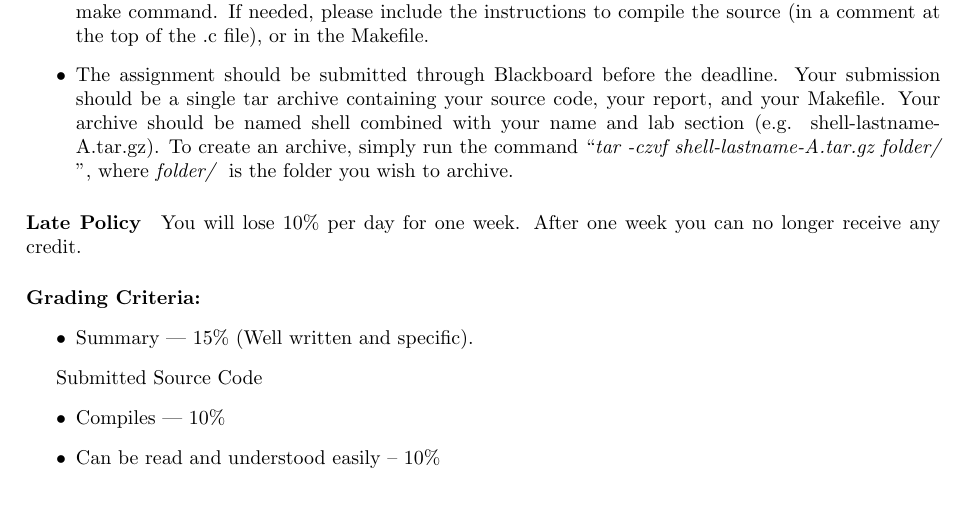
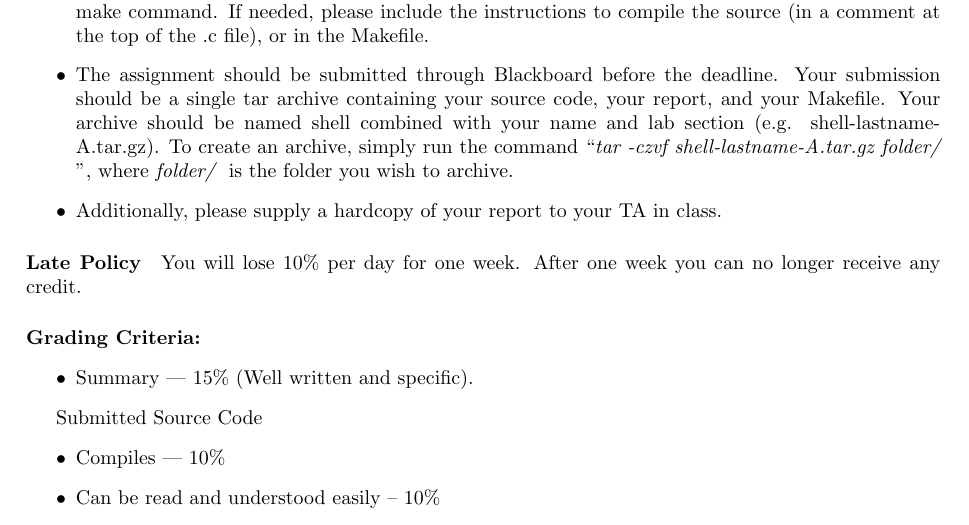
Before and after one commit to travisreed-wf/labs, a LaTeX document (proj1/project1.tex): part of page 1 of 5, cut so that both start at the same text. Compiled offline with pdfLaTeX.

Commit message:
Add hardcopy requirement for Proj 1

```diff
--- a/proj1/project1.tex
+++ b/proj1/project1.tex
@@ -45,6 +45,7 @@ Include the following:
  Your archive should be named shell combined with your name and lab section (e.g. shell-lastname-A.tar.gz).
  To create an archive, simply run the command ``{\em tar -czvf shell-lastname-A.tar.gz folder/ }",
  where {\em folder/ } is the folder you wish to archive.
+ \item Additionally, please supply a hardcopy of your report to your TA in class.
 \end{itemize}
 
 \paragraph{Late Policy}
```
Also changed, not shown: proj1/project1.pdf.
